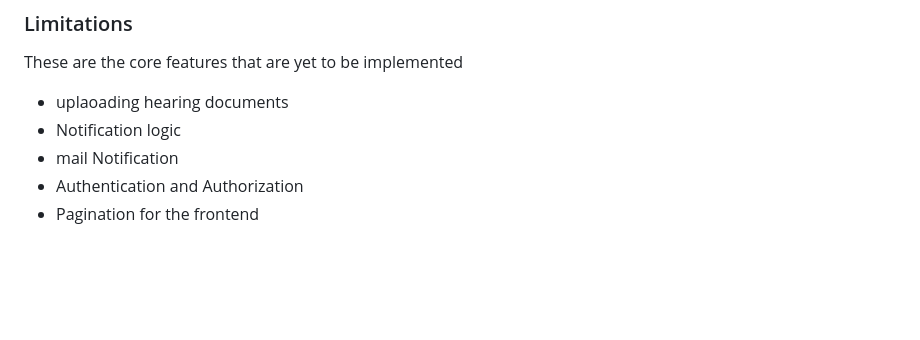
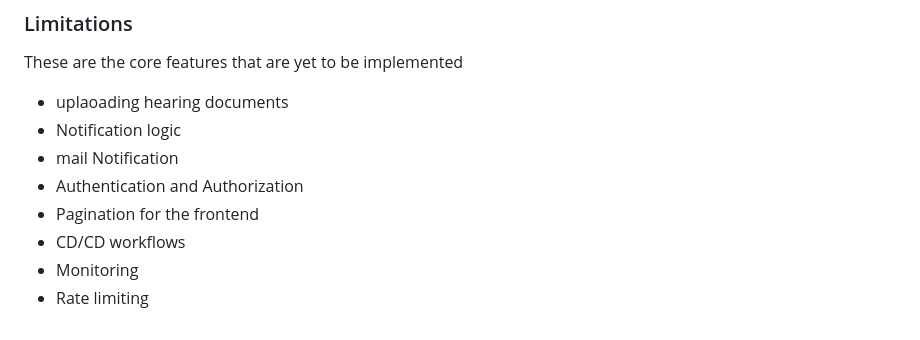
Before and after one commit to andela-Taiwo/Video-Hearings-App, a Markdown page: README.md, the part around the change. GitHub-like rendering; blank space fills up the shorter version.

```diff
--- a/README.md
+++ b/README.md
@@ -464,3 +464,6 @@ These are the core features that are yet to be implemented
 - mail Notification
 - Authentication and Authorization
 - Pagination for the frontend
+- CD/CD workflows
+- Monitoring
+- Rate limiting
```
